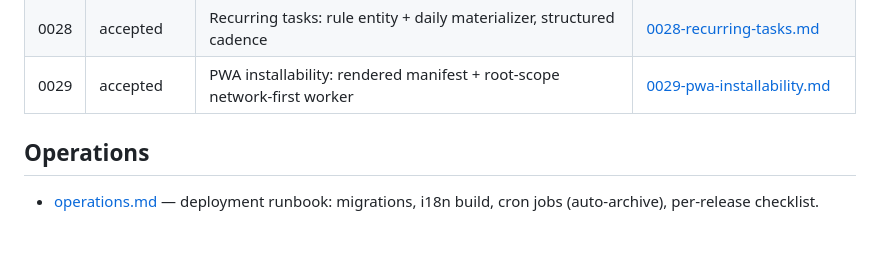
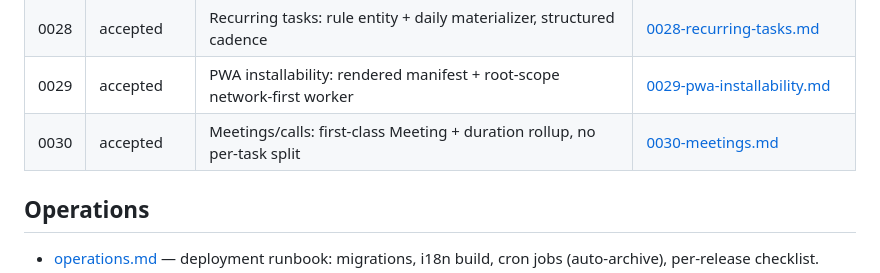
Before and after one commit to voxquietam/acta, a Markdown page: docs/README.md, the part around the change. GitHub-like rendering; blank space fills up the shorter version.

Commit message:
docs(adr): record meetings/calls decision in 0030

```diff
--- a/docs/README.md
+++ b/docs/README.md
@@ -36,6 +36,7 @@ ADR format: **Context → Options → Decision → Why → Consequences**.
 | 0027 | accepted | Cycles: workspace-level time-boxed iterations | [0027-cycles.md](decisions/0027-cycles.md) |
 | 0028 | accepted | Recurring tasks: rule entity + daily materializer, structured cadence | [0028-recurring-tasks.md](decisions/0028-recurring-tasks.md) |
 | 0029 | accepted | PWA installability: rendered manifest + root-scope network-first worker | [0029-pwa-installability.md](decisions/0029-pwa-installability.md) |
+| 0030 | accepted | Meetings/calls: first-class Meeting + duration rollup, no per-task split | [0030-meetings.md](decisions/0030-meetings.md) |
 
 ## Operations
 
```
Also changed, not shown: docs/decisions/0030-meetings.md (added, +86 -0 lines).
